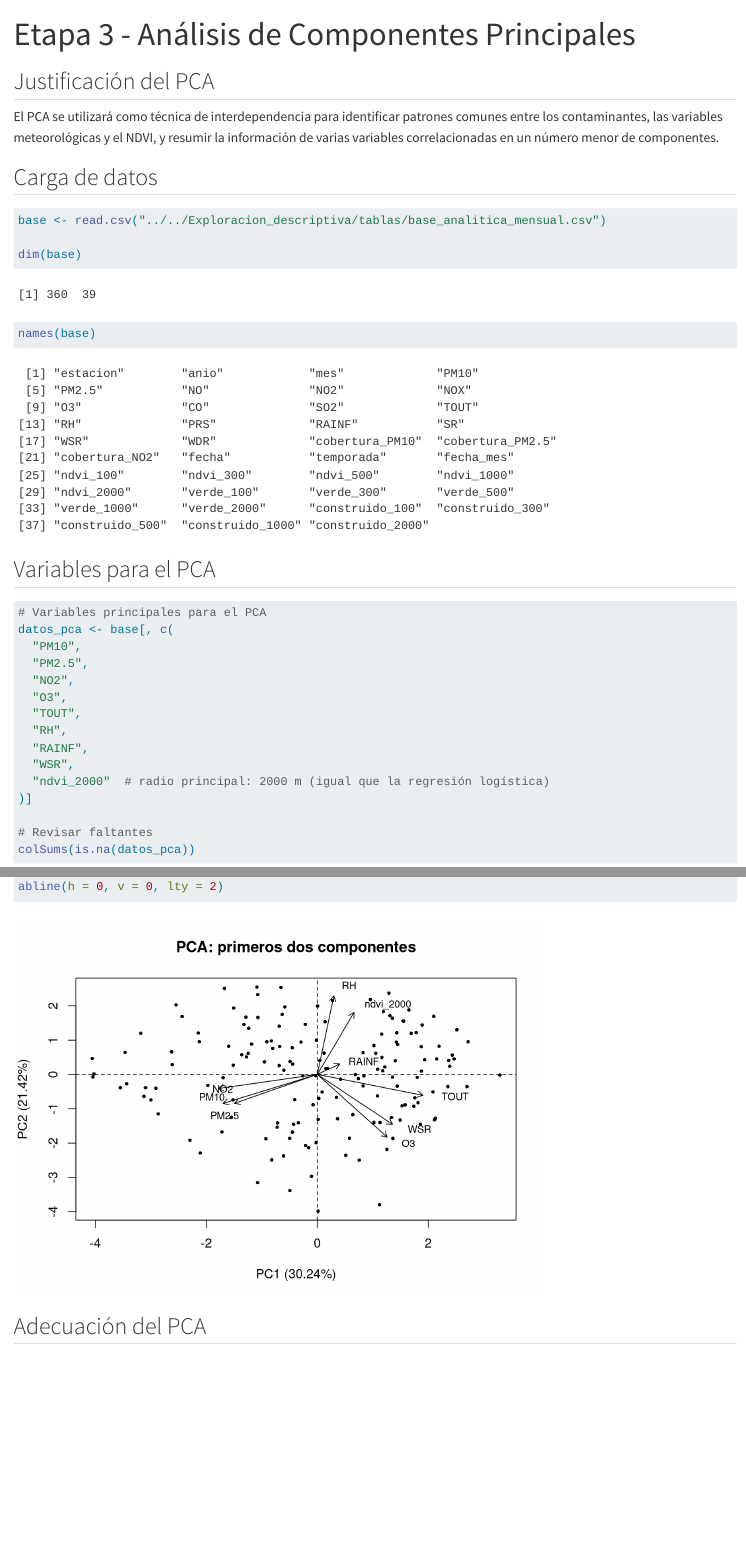
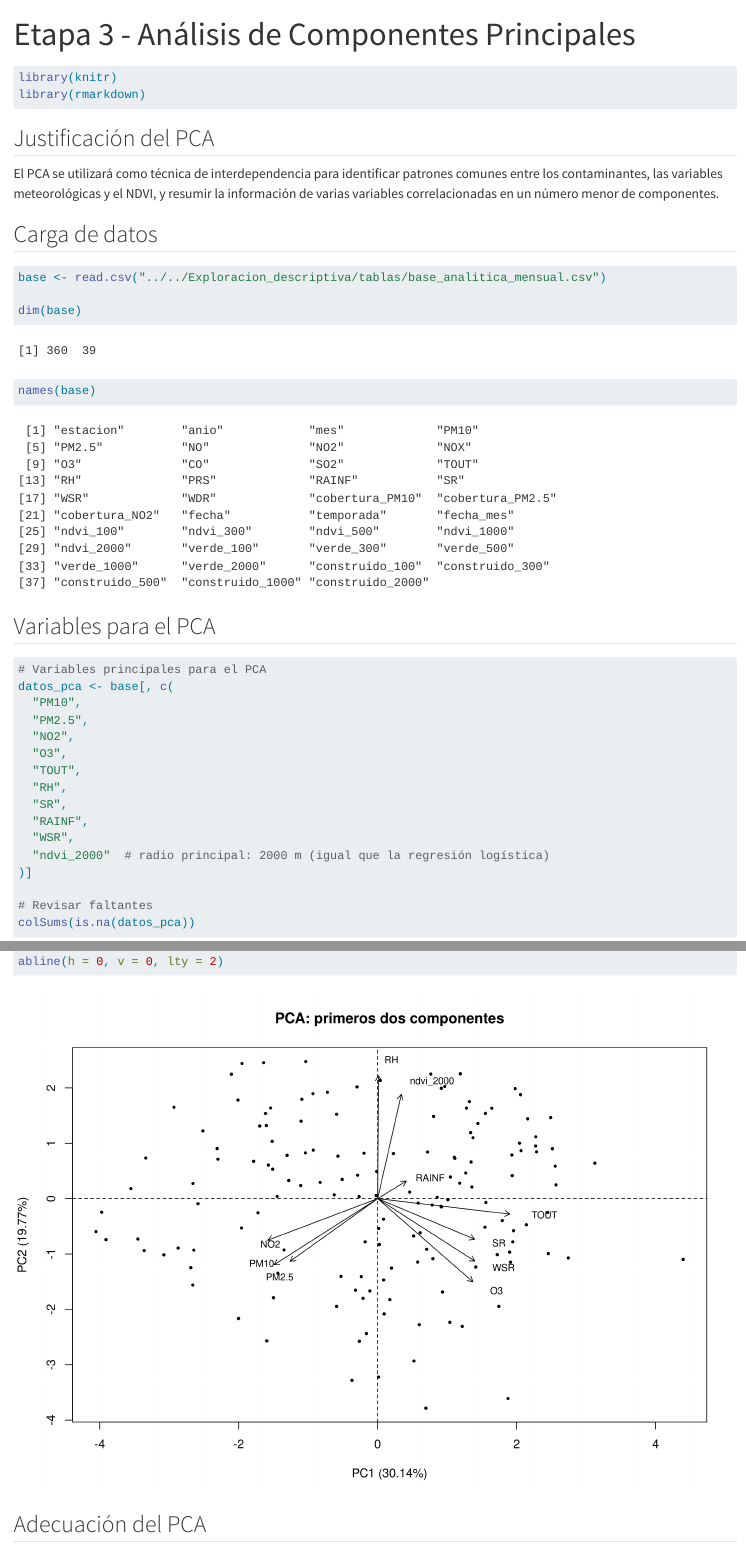
Before and after one commit to Dariux-GG/MA203B-Multivariados, a Quarto document (2003B_Blank/quarto/Etapa3_PCA.qmd): the page in a window 1100 px wide, from its top, and a second part further down, joined at a grey line. Rendered offline with R 4.5, knitr and Pandoc in place of Quarto, with nearby package versions.

````diff
--- a/2003B_Blank/quarto/Etapa3_PCA.qmd
+++ b/2003B_Blank/quarto/Etapa3_PCA.qmd
@@ -2,6 +2,12 @@
 title: "Etapa 3 - Análisis de Componentes Principales"
 format: html
 ---
+
+```{r}
+library(knitr)
+library(rmarkdown)
+```
+
 
 ## Justificación del PCA
 
@@ -27,6 +33,7 @@
   "O3",
   "TOUT",
   "RH",
+  "SR",
   "RAINF",
   "WSR",
   "ndvi_2000"  # radio principal: 2000 m (igual que la regresión logística)
````
Also changed, not shown: 2003B_Blank/quarto/Etapa3_PCA.qmd (2 more changed lines), 1 other file.
